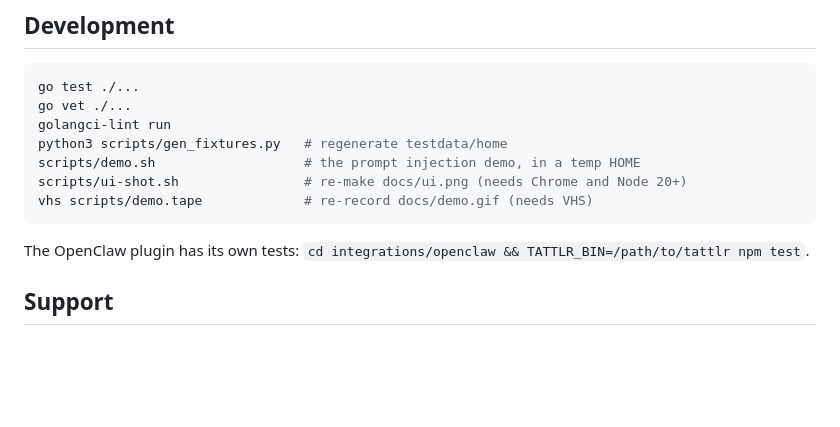
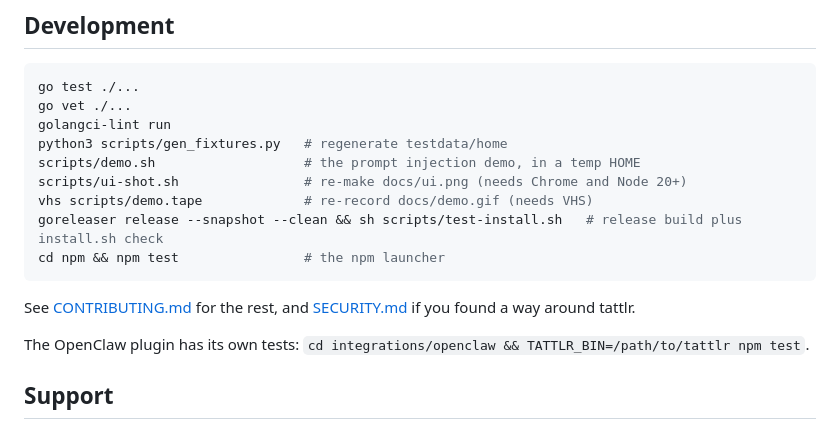
Before and after one commit to kaygaaf/tattlr, a Markdown page: README.md, the part around the change printed below. GitHub-like rendering; blank space fills up the shorter version.

````diff
--- a/README.md
+++ b/README.md
@@ -319,7 +357,11 @@ python3 scripts/gen_fixtures.py   # regenerate testdata/home
 scripts/demo.sh                   # the prompt injection demo, in a temp HOME
 scripts/ui-shot.sh                # re-make docs/ui.png (needs Chrome and Node 20+)
 vhs scripts/demo.tape             # re-record docs/demo.gif (needs VHS)
+goreleaser release --snapshot --clean && sh scripts/test-install.sh   # release build plus install.sh check
+cd npm && npm test                # the npm launcher
 ```
+
+See [CONTRIBUTING.md](CONTRIBUTING.md) for the rest, and [SECURITY.md](SECURITY.md) if you found a way around tattlr.
 
 The OpenClaw plugin has its own tests: `cd integrations/openclaw && TATTLR_BIN=/path/to/tattlr npm test`.
 
````
Also changed, not shown: other parts of README.md (+54 -16 lines), docs/card.png (added).
